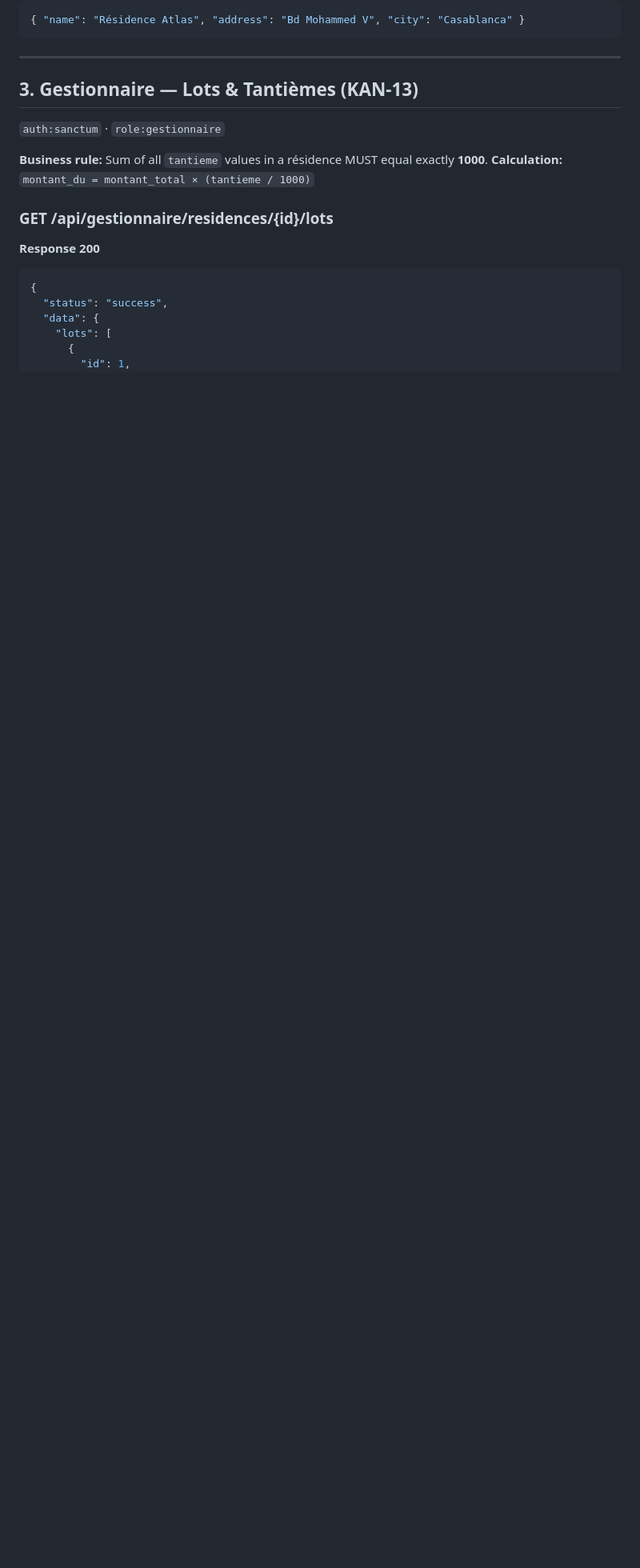
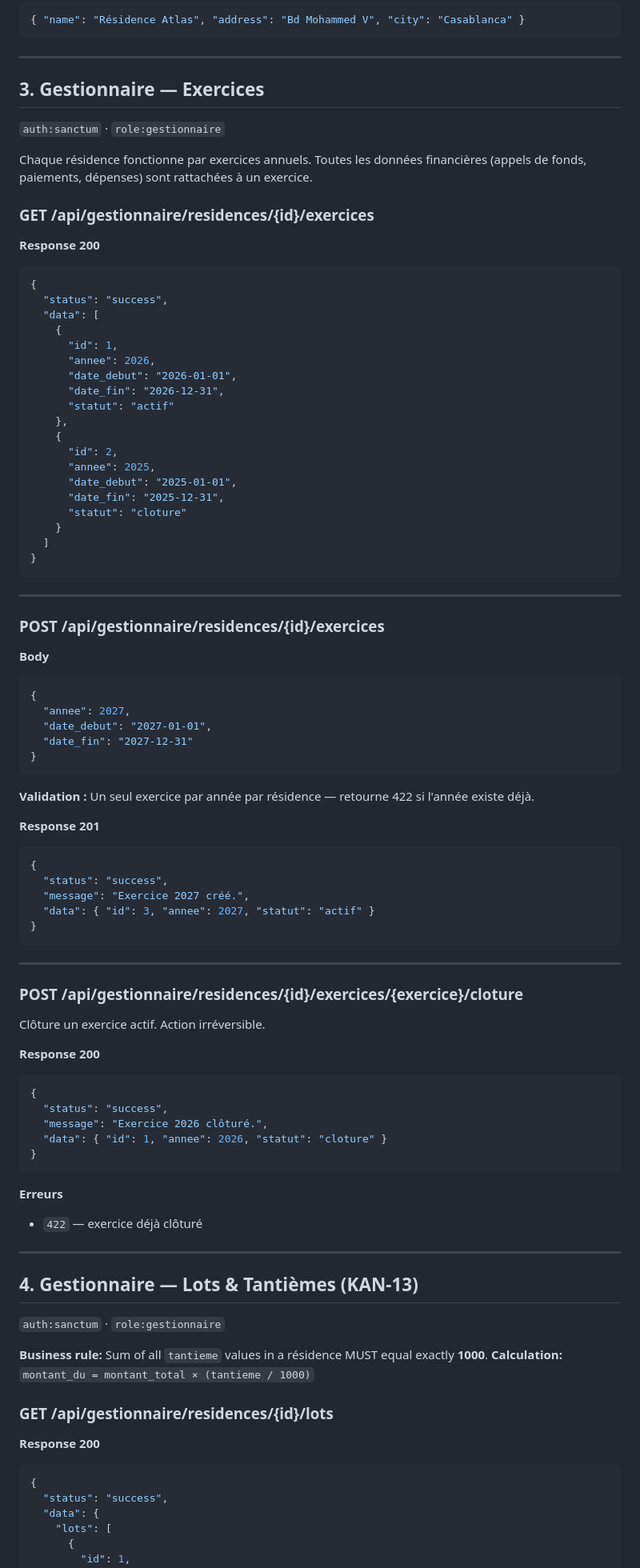
Before and after one commit to Jouider/imaro, a Markdown page: docs/api.md, the part around one of its changes. Shown at 80% size. Rendered like a GitHub page; blank space fills up the shorter version.

Commit message:
docs(api): update contract — imaro rename, exercices section, ticket photo upload
Co-Authored-By: Claude Sonnet 4.6 <noreply@anthropic.com>

````diff
--- a/docs/api.md
+++ b/docs/api.md
@@ -225,7 +224,82 @@ List residences assigned to the authenticated gestionnaire.
 
 ---
 
-## 3. Gestionnaire — Lots & Tantièmes (KAN-13)
+## 3. Gestionnaire — Exercices
+
+`auth:sanctum` · `role:gestionnaire`
+
+Chaque résidence fonctionne par exercices annuels. Toutes les données financières (appels de fonds, paiements, dépenses) sont rattachées à un exercice.
+
+### GET /api/gestionnaire/residences/{id}/exercices
+
+**Response 200**
+```json
+{
+  "status": "success",
+  "data": [
+    {
+      "id": 1,
+      "annee": 2026,
+      "date_debut": "2026-01-01",
+      "date_fin": "2026-12-31",
+      "statut": "actif"
+    },
+    {
+      "id": 2,
+      "annee": 2025,
+      "date_debut": "2025-01-01",
+      "date_fin": "2025-12-31",
+      "statut": "cloture"
+    }
+  ]
+}
+```
+
+---
+
+### POST /api/gestionnaire/residences/{id}/exercices
+
+**Body**
+```json
+{
+  "annee": 2027,
+  "date_debut": "2027-01-01",
+  "date_fin": "2027-12-31"
+}
+```
+
+**Validation :** Un seul exercice par année par résidence — retourne 422 si l'année existe déjà.
+
+**Response 201**
+```json
+{
+  "status": "success",
+  "message": "Exercice 2027 créé.",
+  "data": { "id": 3, "annee": 2027, "statut": "actif" }
+}
+```
+
+---
+
+### POST /api/gestionnaire/residences/{id}/exercices/{exercice}/cloture
+
+Clôture un exercice actif. Action irréversible.
+
+**Response 200**
+```json
+{
+  "status": "success",
+  "message": "Exercice 2026 clôturé.",
+  "data": { "id": 1, "annee": 2026, "statut": "cloture" }
+}
+```
+
+**Erreurs**
+- `422` — exercice déjà clôturé
+
+---
+
+## 4. Gestionnaire — Lots & Tantièmes (KAN-13)
 
 `auth:sanctum` · `role:gestionnaire`
 
````
Also changed, not shown: other parts of docs/api.md (+105 -59 lines).
